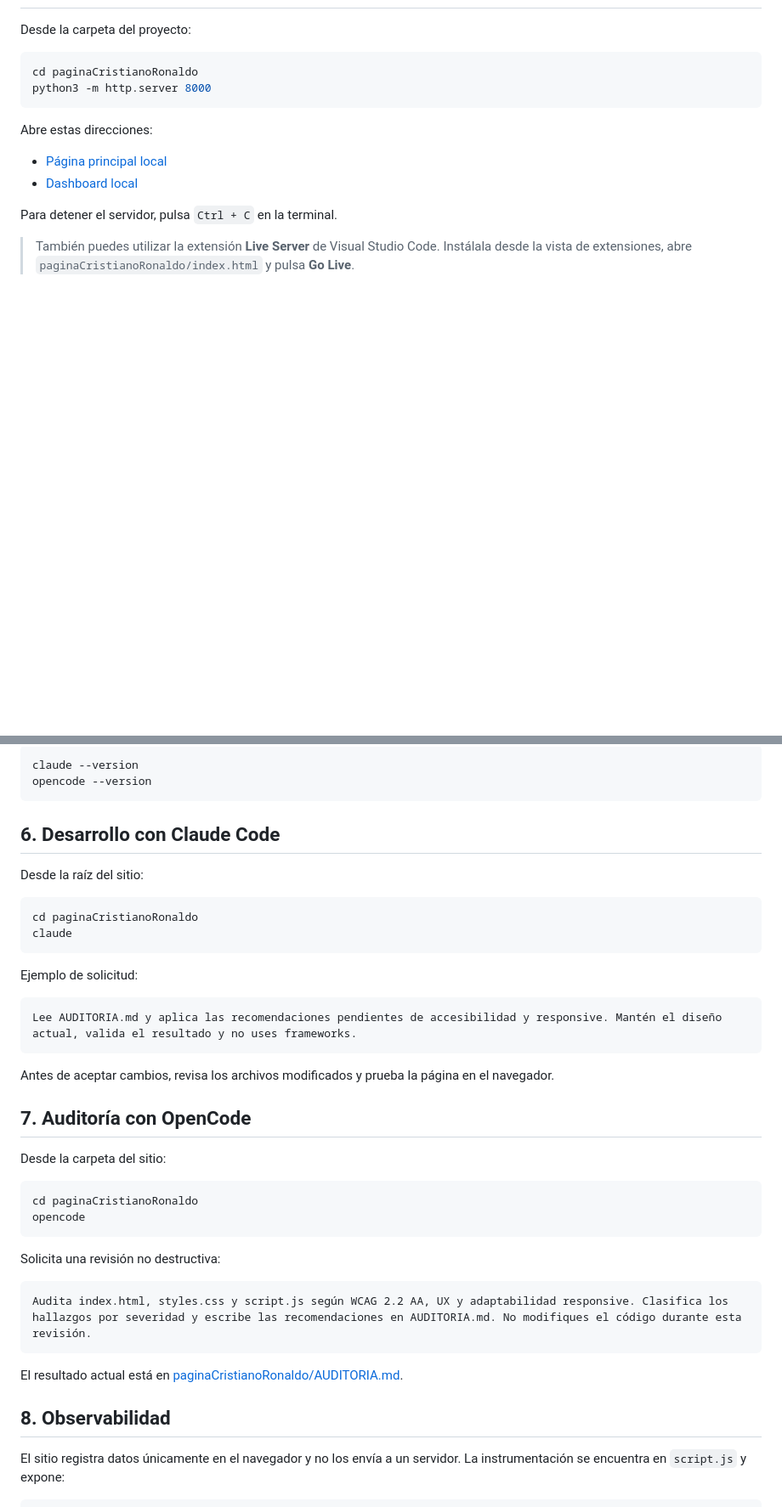
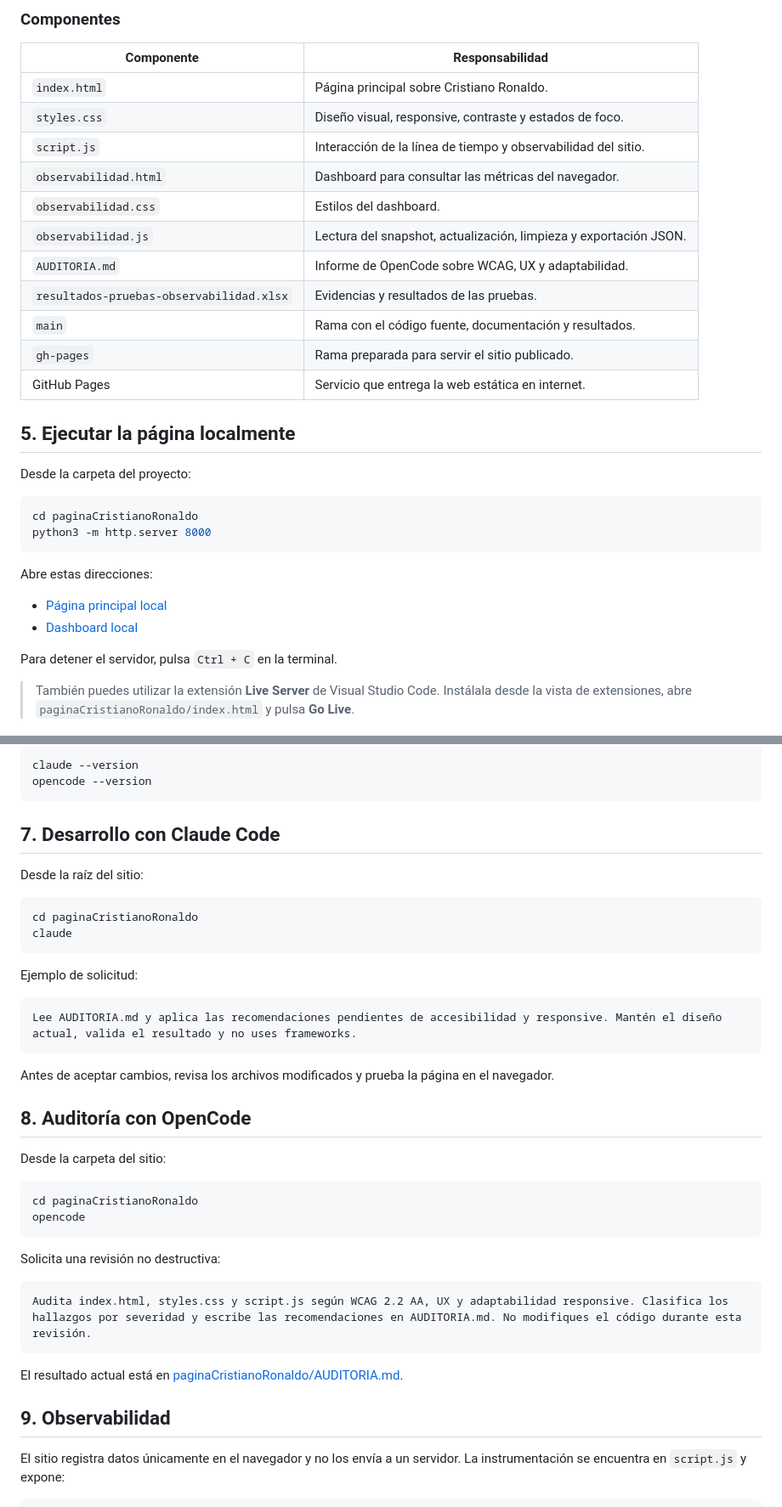
Before and after one commit to marcosbenjamin44/ejemplo1, a Markdown page: README.md, 2 parts joined by grey strips. Shown at 85% size. Drawn GitHub-style; blank space fills up the shorter version.

````diff
--- a/README.md
+++ b/README.md
@@ -60,3 +86,20 @@ ejemplo1/
+### Componentes
+
+| Componente | Responsabilidad |
+|---|---|
+| `index.html` | Página principal sobre Cristiano Ronaldo. |
+| `styles.css` | Diseño visual, responsive, contraste y estados de foco. |
+| `script.js` | Interacción de la línea de tiempo y observabilidad del sitio. |
+| `observabilidad.html` | Dashboard para consultar las métricas del navegador. |
+| `observabilidad.css` | Estilos del dashboard. |
+| `observabilidad.js` | Lectura del snapshot, actualización, limpieza y exportación JSON. |
+| `AUDITORIA.md` | Informe de OpenCode sobre WCAG, UX y adaptabilidad. |
+| `resultados-pruebas-observabilidad.xlsx` | Evidencias y resultados de las pruebas. |
+| `main` | Rama con el código fuente, documentación y resultados. |
+| `gh-pages` | Rama preparada para servir el sitio publicado. |
+| GitHub Pages | Servicio que entrega la web estática en internet. |
+
+## 5. Ejecutar la página localmente
 
 Desde la carpeta del proyecto:
 
@@ -110,7 +153,7 @@ claude --version
 opencode --version
 ```
 
-## 6. Desarrollo con Claude Code
+## 7. Desarrollo con Claude Code
 
 Desde la raíz del sitio:
 
@@ -127,7 +170,7 @@ Lee AUDITORIA.md y aplica las recomendaciones pendientes de accesibilidad y resp
 
 Antes de aceptar cambios, revisa los archivos modificados y prueba la página en el navegador.
 
-## 7. Auditoría con OpenCode
+## 8. Auditoría con OpenCode
 
 Desde la carpeta del sitio:
 
@@ -144,7 +187,7 @@ Audita index.html, styles.css y script.js según WCAG 2.2 AA, UX y adaptabilidad
 
 El resultado actual está en [paginaCristianoRonaldo/AUDITORIA.md](paginaCristianoRonaldo/AUDITORIA.md).
 
-## 8. Observabilidad
+## 9. Observabilidad
 
 El sitio registra datos únicamente en el navegador y no los envía a un servidor. La instrumentación se encuentra en `script.js` y expone:
 
````
Also changed, not shown: other parts of README.md (+56 -9 lines).
